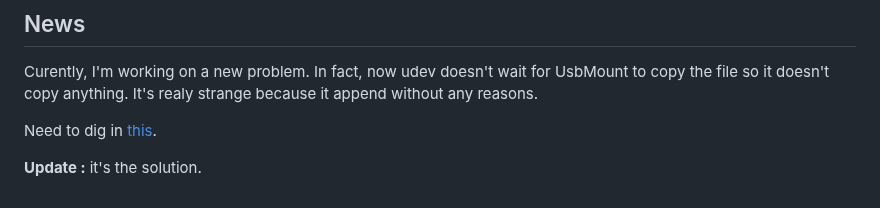
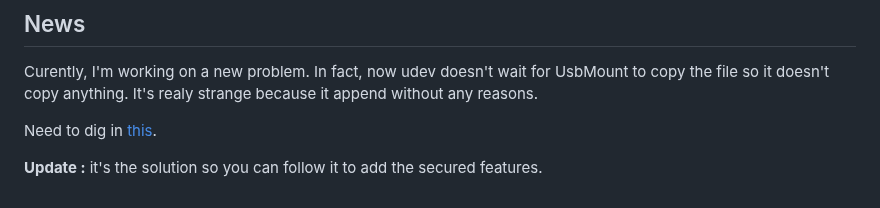
Before and after one commit to P4ti3nn3/USB-Armory-Setup, a Markdown page: Armory-Project/README.md, the part around the change. Rendered like a GitHub page.

```diff
--- a/Armory-Project/README.md
+++ b/Armory-Project/README.md
@@ -105,4 +105,4 @@ Curently, I'm working on a new problem. In fact, now udev doesn't wait for UsbMo
 
 Need to dig in [this](https://askubuntu.com/questions/673650/copying-a-file-from-a-usb-storage-if-it-exist-with-udev-rules).
 
-**Update :** it's the solution.
+**Update :** it's the solution so you can follow it to add the secured features.
```
